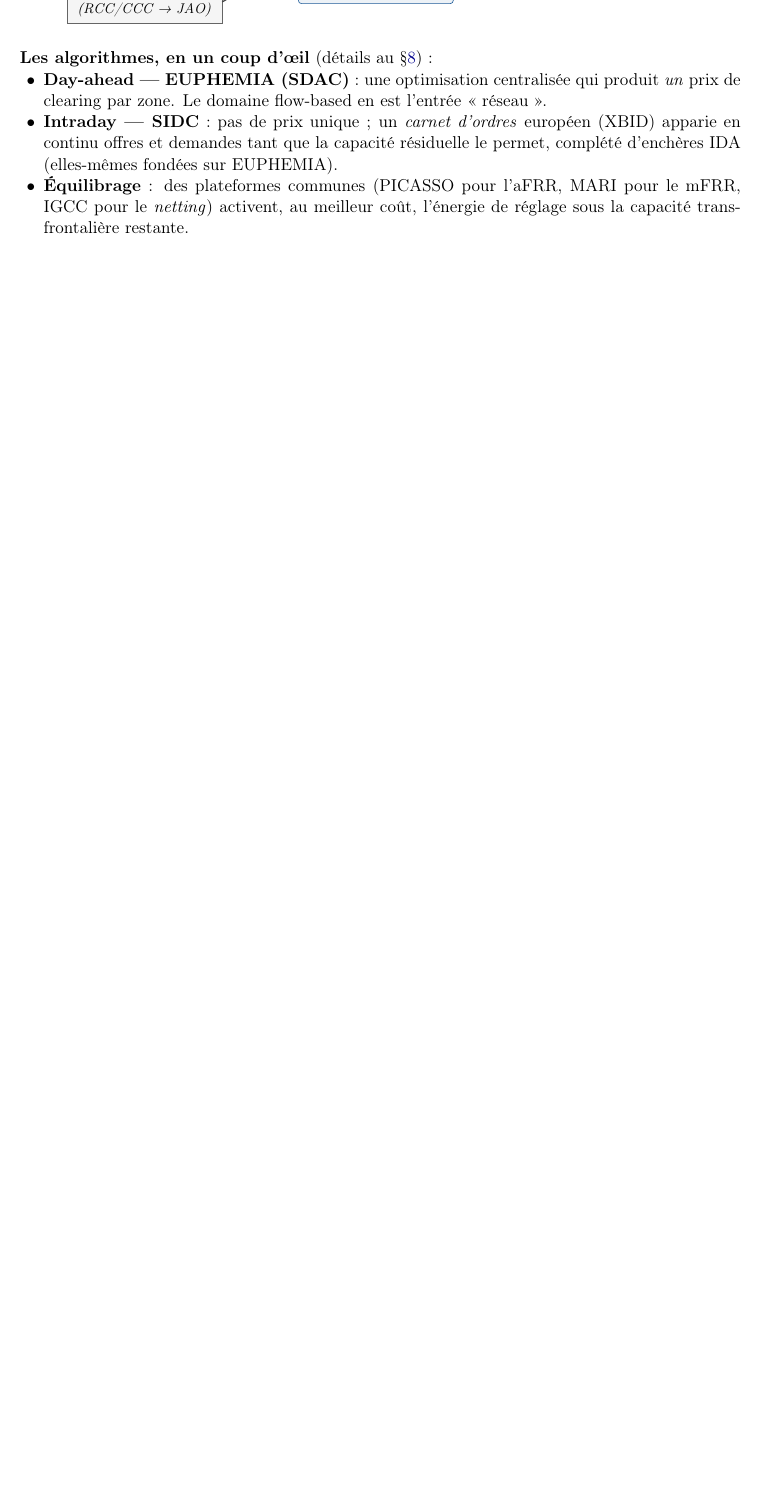
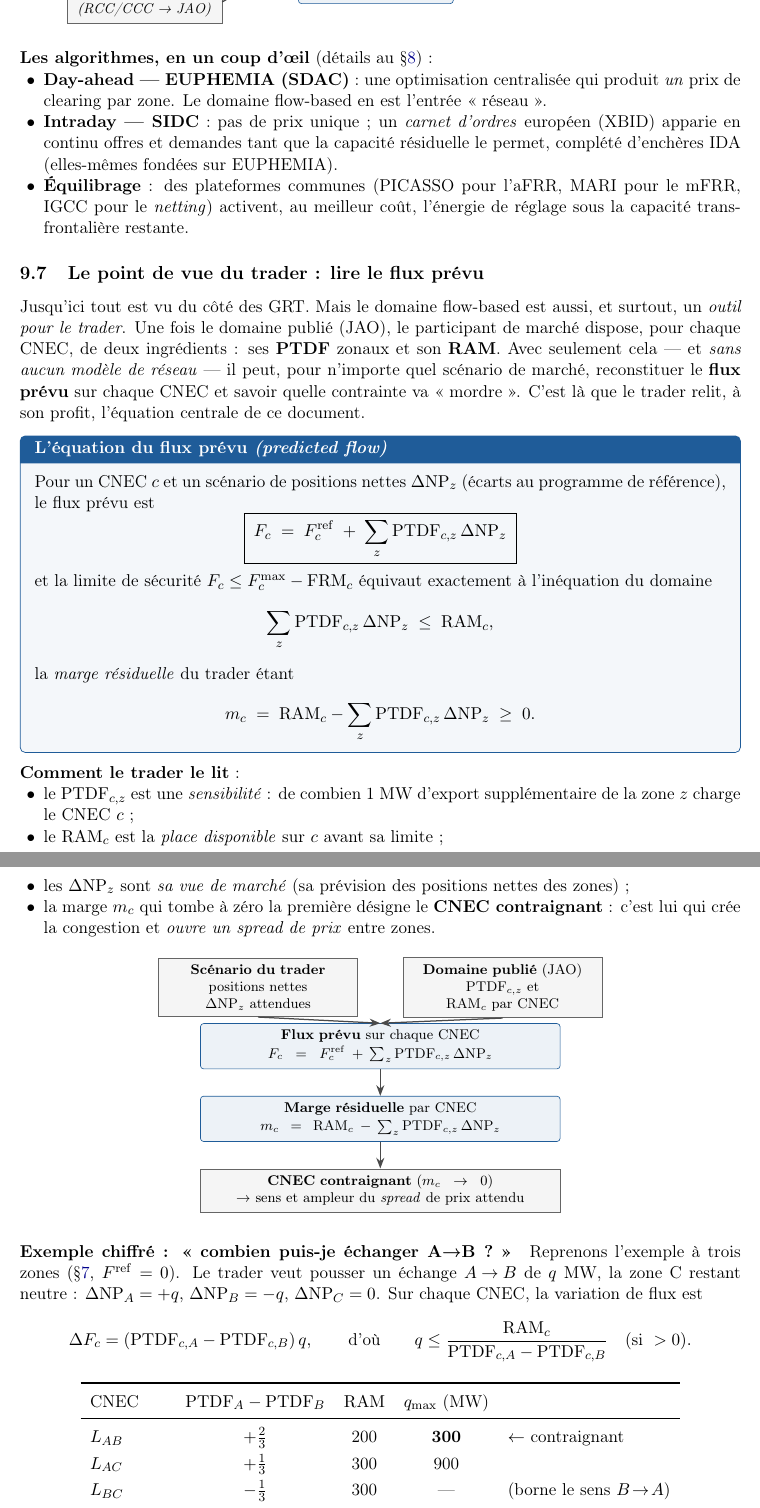
Before and after one commit to gautierbureau/flowbased, a LaTeX document (docs/flowbased.tex): part of page 14 of 16 before the commit and two parts of pages 14 and 15 of 18 after it, the two joined at a grey line, cut so that both start at the same text, the shorter picture padded with empty space. Compiled offline with pdfLaTeX.

Commit message:
Ajouter le point de vue du trader ; ne plus versionner le PDF
- Nouvelle sous-section « Le point de vue du trader : lire le flux prévu » :
  * l'équation du flux prévu F_c = Fref_c + Σ_z PTDF_{c,z} ΔNP_z, et son
    équivalence avec l'inéquation du domaine (marge résiduelle) ;
  * comment le trader lit PTDF / RAM / ΔNP et repère le CNEC contraignant ;
  * schéma du raisonnement (scénario → flux prévu → marge → spread) ;
  * exemple chiffré « combien échanger A→B ? » cohérent avec l'exemple à
    trois zones (q_max = 300 MW, borné par L_AB) ;
  * du flux prévu au prix : prix de l'ombre, spread, valeur d'un FTR/PTR.
- Le document PDF n'est plus versionné : docs/flowbased.pdf retiré du suivi
  et ignoré (.gitignore) ; il se construit depuis docs/flowbased.tex via
  `make pdfs`. README mis à jour.

Co-Authored-By: Claude Opus 4.8 <noreply@anthropic.com>
Claude-Session: https://claude.ai/code/session_017ZasdDtHkmKLGLxpSo1XP7

```diff
--- a/docs/flowbased.tex
+++ b/docs/flowbased.tex
@@ -970,3 +971,82 @@
         coût, l'énergie de réglage sous la capacité transfrontalière restante.
 \end{itemize}
 
+\subsection{Le point de vue du trader : lire le flux prévu}
+\label{sec:trader}
+
+Jusqu'ici tout est vu du côté des GRT. Mais le domaine flow-based est aussi,
+et surtout, un \emph{outil pour le trader}. Une fois le domaine publié (JAO),
+le participant de marché dispose, pour chaque CNEC, de deux ingrédients~: ses
+\textbf{PTDF} zonaux et son \textbf{RAM}. Avec seulement cela — et \emph{sans
+aucun modèle de réseau} — il peut, pour n'importe quel scénario de marché,
+reconstituer le \textbf{flux prévu} sur chaque CNEC et savoir quelle contrainte
+va « mordre ». C'est là que le trader relit, à son profit, l'équation centrale
+de ce document.
+
+\begin{defbox}{L'équation du flux prévu \textit{(predicted flow)}}
+Pour un CNEC $c$ et un scénario de positions nettes $\Delta\NP_z$ (écarts au
+programme de référence), le flux prévu est
+\[
+  \boxed{\;F_c \;=\; \Fref_c \;+\; \sum_z \PTDF_{c,z}\,\Delta\NP_z\;}
+\]
+et la limite de sécurité $F_c \le \Fmax_c-\FRM_c$ équivaut exactement à
+l'inéquation du domaine
+\[
+  \sum_z \PTDF_{c,z}\,\Delta\NP_z \;\le\; \RAM_c ,
+\]
+la \emph{marge résiduelle} du trader étant
+\[
+  m_c \;=\; \RAM_c - \sum_z \PTDF_{c,z}\,\Delta\NP_z \;\ge\; 0 .
+\]
+\end{defbox}
+
+\noindent\textbf{Comment le trader le lit}~:
+\begin{itemize}[nosep,leftmargin=1.4em]
+  \item le $\PTDF_{c,z}$ est une \emph{sensibilité}~: de combien 1~MW
+        d'export supplémentaire de la zone $z$ charge le CNEC $c$~;
+  \item le $\RAM_c$ est la \emph{place disponible} sur $c$ avant sa limite~;
+  \item les $\Delta\NP_z$ sont \emph{sa vue de marché} (sa prévision des
+        positions nettes des zones)~;
+  \item la marge $m_c$ qui tombe à zéro la première désigne le \textbf{CNEC
+        contraignant}~: c'est lui qui crée la congestion et \emph{ouvre un
+        spread de prix} entre zones.
+\end{itemize}
+
+\begin{center}
+\begin{tikzpicture}[node distance=6mm]
+ \node[io,text width=42mm] (a){\textbf{Scénario du trader}\\ positions nettes $\Delta\NP_z$ attendues};
+ \node[io,text width=42mm,right=10mm of a] (b){\textbf{Domaine publié} (JAO)\\ $\PTDF_{c,z}$ et $\RAM_c$ par CNEC};
+ \coordinate (mid) at ($(a)!0.5!(b)$);
+ \node[proc,text width=78mm,below=8mm of mid] (eq){\textbf{Flux prévu} sur chaque CNEC\\[1pt] $F_c=\Fref_c+\sum_z \PTDF_{c,z}\,\Delta\NP_z$};
+ \node[proc,text width=78mm,below=of eq] (m){\textbf{Marge résiduelle} par CNEC\\[1pt] $m_c=\RAM_c-\sum_z \PTDF_{c,z}\,\Delta\NP_z$};
+ \node[io,text width=78mm,below=of m] (s){\textbf{CNEC contraignant} ($m_c\to 0$)\\ → sens et ampleur du \emph{spread} de prix attendu};
+ \draw[fl](a.south)--(eq.north);
+ \draw[fl](b.south)--(eq.north);
+ \draw[fl](eq)--(m); \draw[fl](m)--(s);
+\end{tikzpicture}
+\end{center}
+
+\paragraph{Exemple chiffré : « combien puis-je échanger A→B ? »}
+Reprenons l'exemple à trois zones (\S\ref{sec:exemple}, $\Fref=0$). Le trader
+veut pousser un échange $A\!\to\!B$ de $q$~MW, la zone~C restant neutre~:
+$\Delta\NP_A=+q$, $\Delta\NP_B=-q$, $\Delta\NP_C=0$. Sur chaque CNEC, la
+variation de flux est
+\[
+  \Delta F_c=(\PTDF_{c,A}-\PTDF_{c,B})\,q ,
+  \qquad\text{d'où}\qquad
+  q \le \frac{\RAM_c}{\PTDF_{c,A}-\PTDF_{c,B}}\quad(\text{si }>0).
+\]
+
+\begin{center}
+\renewcommand{\arraystretch}{1.25}
+\begin{tabular}{l c c c l}
+\toprule
+CNEC & $\PTDF_A-\PTDF_B$ & $\RAM$ & $q_{\max}$ (MW) & \\
+\midrule
+$L_{AB}$        & $+\tfrac23$ & 200 & \textbf{300} & $\leftarrow$ contraignant \\
+$L_{AC}$        & $+\tfrac13$ & 300 & 900          & \\
+$L_{BC}$        & $-\tfrac13$ & 300 & ---          & (borne le sens $B\!\to\!A$) \\
+$L_{BC}\,|\,L_{AC}$ & $0$     & 500 & $\infty$     & (insensible) \\
+\bottomrule
+\end{tabular}
+\end{center}
```
Also changed, not shown: README.md, docs/flowbased.pdf (deleted), docs/flowbased.tex (35 more changed lines), 1 other file.
